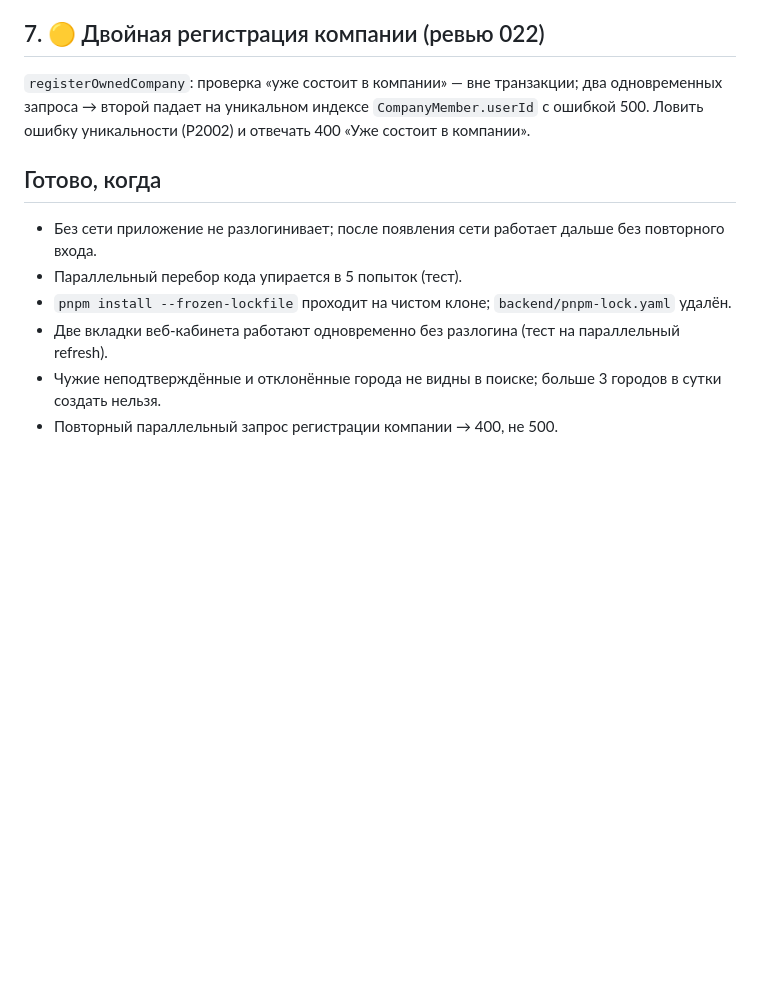
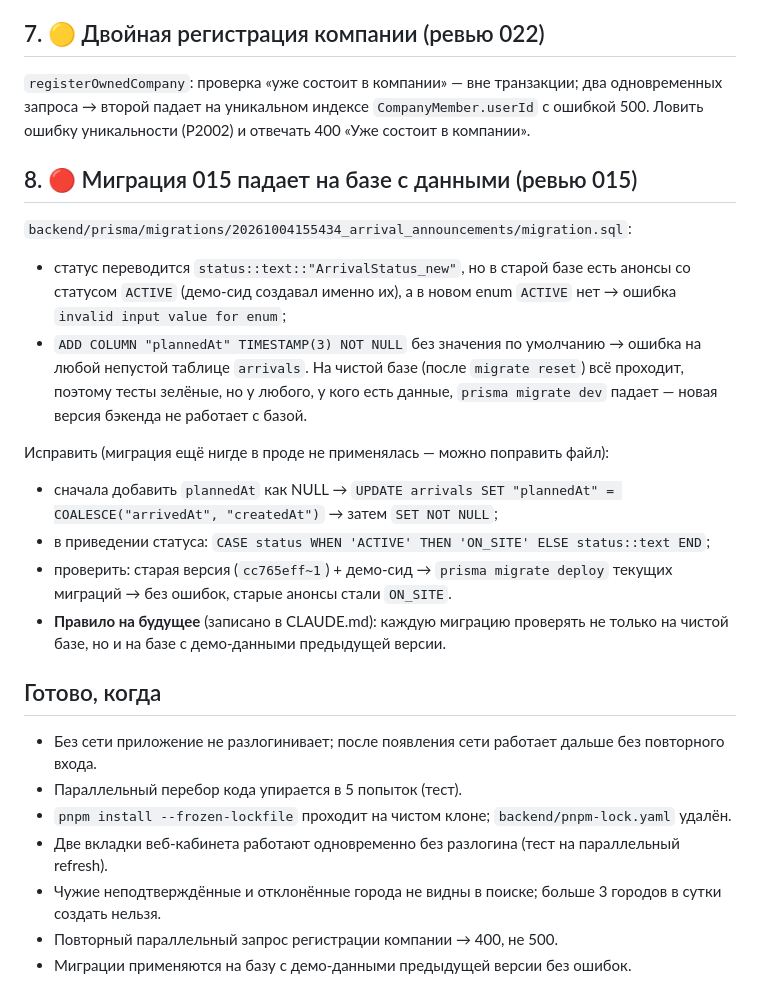
Before and after one commit to dmukayev/lubao, a Markdown page: docs/tasks/024-auth-fixes.md, the part around the change. Rendered like a GitHub page; blank space fills up the shorter version.

Commit message:
Review of 015: arrival migration fails on non-empty DB; add fix to 024 and migration rule to CLAUDE.md
Co-Authored-By: Claude Opus 5.5 <noreply@anthropic.com>
Claude-Session: https://claude.ai/code/session_01Ff8oopsZvobH79mMVJKnFv

```diff
--- a/docs/tasks/024-auth-fixes.md
+++ b/docs/tasks/024-auth-fixes.md
@@ -43,6 +43,18 @@
 ## 7. 🟡 Двойная регистрация компании (ревью 022)
 `registerOwnedCompany`: проверка «уже состоит в компании» — вне транзакции; два одновременных запроса → второй падает на уникальном индексе `CompanyMember.userId` с ошибкой 500. Ловить ошибку уникальности (P2002) и отвечать 400 «Уже состоит в компании».
 
+## 8. 🔴 Миграция 015 падает на базе с данными (ревью 015)
+`backend/prisma/migrations/20261004155434_arrival_announcements/migration.sql`:
+- статус переводится `status::text::"ArrivalStatus_new"`, но в старой базе есть анонсы со статусом `ACTIVE` (демо-сид создавал именно их), а в новом enum `ACTIVE` нет → ошибка `invalid input value for enum`;
+- `ADD COLUMN "plannedAt" TIMESTAMP(3) NOT NULL` без значения по умолчанию → ошибка на любой непустой таблице `arrivals`.
+На чистой базе (после `migrate reset`) всё проходит, поэтому тесты зелёные, но у любого, у кого есть данные, `prisma migrate dev` падает — новая версия бэкенда не работает с базой.
+
+Исправить (миграция ещё нигде в проде не применялась — можно поправить файл):
+- сначала добавить `plannedAt` как NULL → `UPDATE arrivals SET "plannedAt" = COALESCE("arrivedAt", "createdAt")` → затем `SET NOT NULL`;
+- в приведении статуса: `CASE status WHEN 'ACTIVE' THEN 'ON_SITE' ELSE status::text END`;
+- проверить: старая версия (`cc765eff~1`) + демо-сид → `prisma migrate deploy` текущих миграций → без ошибок, старые анонсы стали `ON_SITE`.
+- **Правило на будущее** (записано в CLAUDE.md): каждую миграцию проверять не только на чистой базе, но и на базе с демо-данными предыдущей версии.
+
 ## Готово, когда
 - Без сети приложение не разлогинивает; после появления сети работает дальше без повторного входа.
 - Параллельный перебор кода упирается в 5 попыток (тест).
@@ -50,3 +62,4 @@
 - Две вкладки веб-кабинета работают одновременно без разлогина (тест на параллельный refresh).
 - Чужие неподтверждённые и отклонённые города не видны в поиске; больше 3 городов в сутки создать нельзя.
 - Повторный параллельный запрос регистрации компании → 400, не 500.
+- Миграции применяются на базу с демо-данными предыдущей версии без ошибок.
```
Also changed, not shown: CLAUDE.md (+1 -0 lines).
